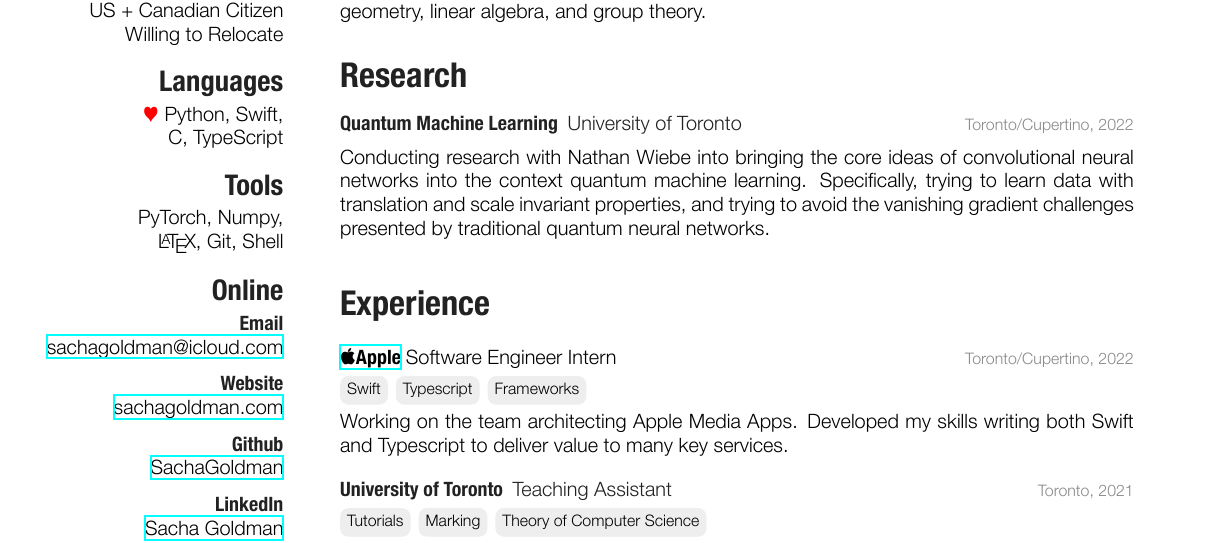
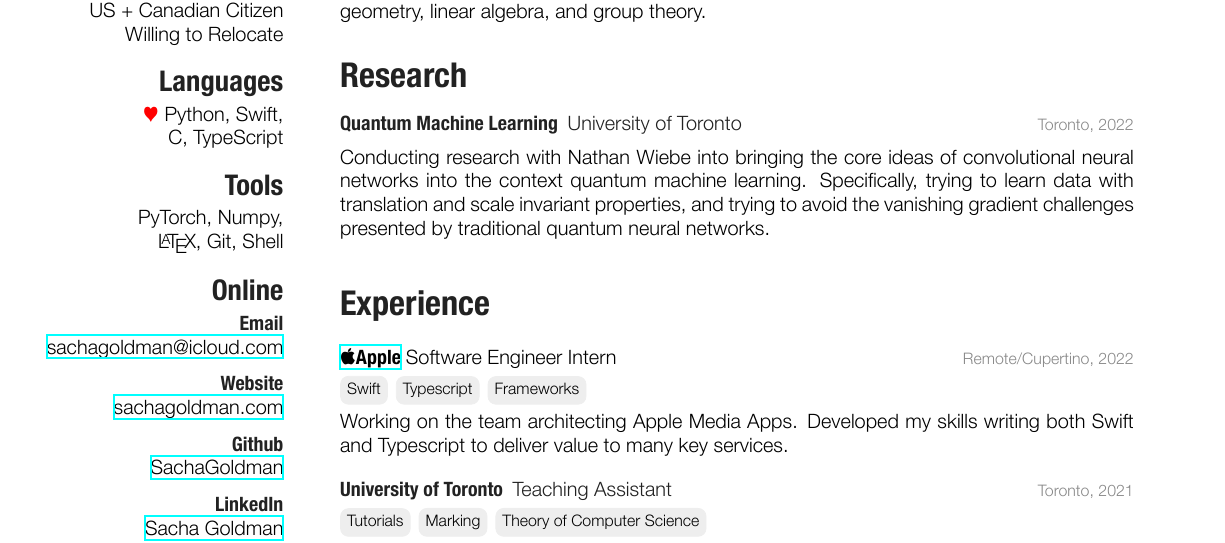
Before and after one commit to SachaGoldman/CV, a LaTeX CV (resume.tex): part of the page, cut so that both start at the same text. The pictures show the PDF file resume.pdf that the author committed with the source.

Commit message:
Formatting

```diff
--- a/resume.tex
+++ b/resume.tex
@@ -77,7 +77,7 @@
 
 \entry
 {Quantum Machine Learning \ {\normalfont University of Toronto}}
-{Toronto/Cupertino, 2022}
+{Toronto, 2022}
 { ~ \vspace{-2.5mm}
 
 Conducting research with Nathan Wiebe into bringing the core ideas of convolutional neural networks into the context quantum machine learning. Specifically, trying to learn data with translation and scale invariant properties, and trying to avoid the vanishing gradient challenges presented by traditional quantum neural networks.
@@ -100,7 +100,7 @@
 
 \entry
 {\url{https://www.apple.com}{Apple} \ {\normalfont Software Engineer Intern}}
-{Toronto/Cupertino, 2022}
+{Remote/Cupertino, 2022}
 { ~ \vspace{-2.5mm}
 
 \tile{Swift} \tile{Typescript} \tile{Frameworks}
```
Also changed, not shown: resume.pdf, resume.tex (2 more changed lines).
